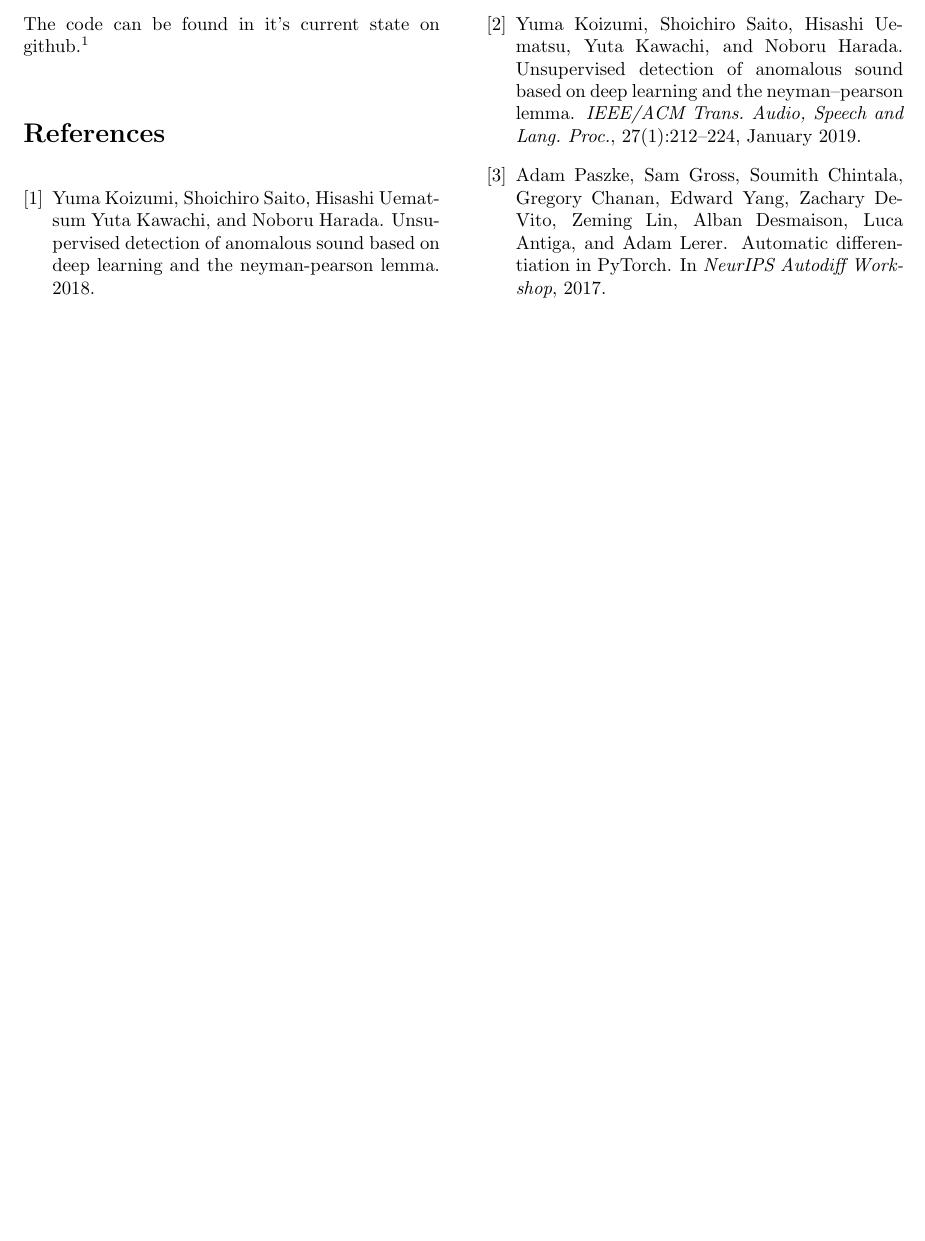
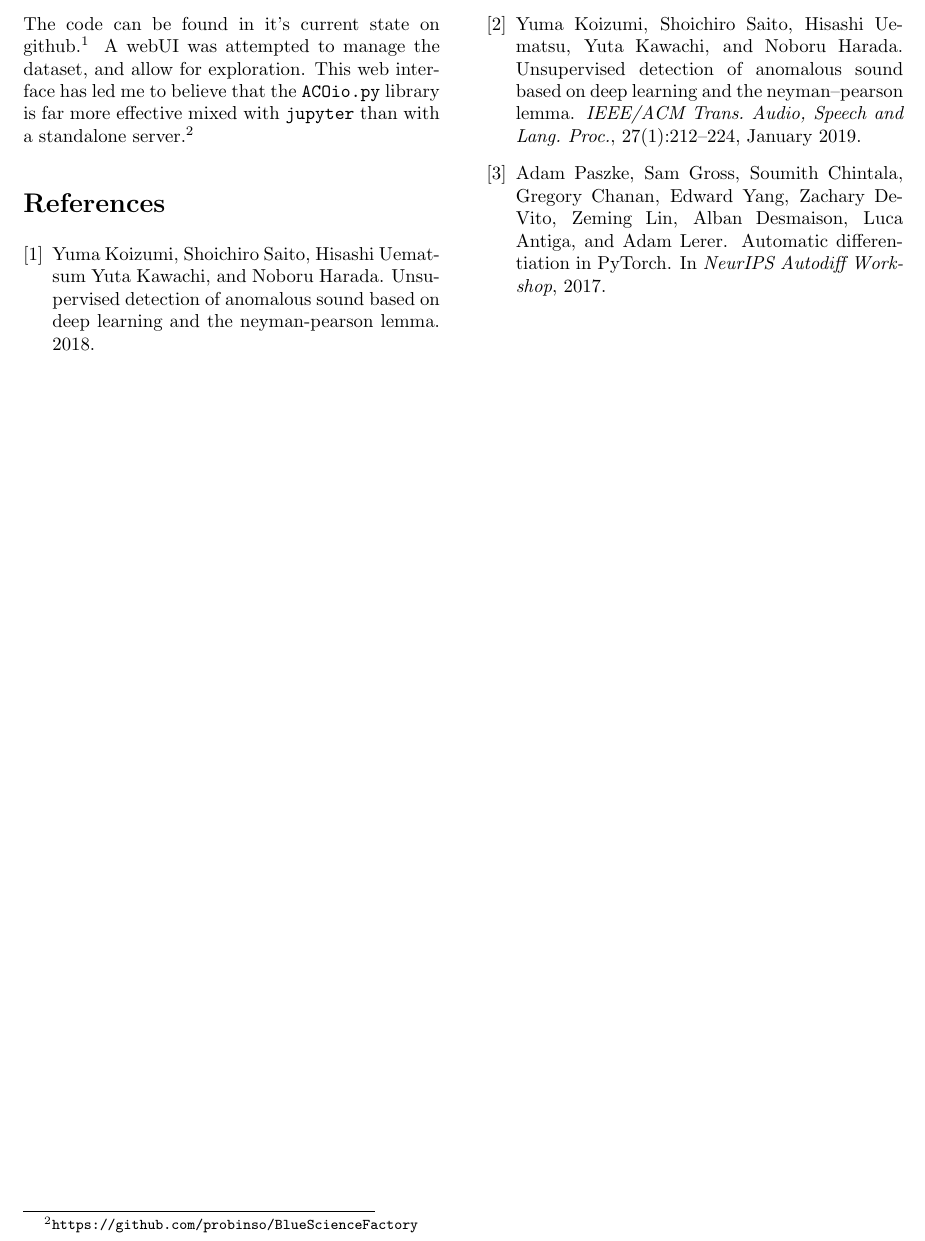
Before and after one commit to probinso/gumiho-network, a LaTeX paper (paper/report.tex): part of page 8 of 8, cut so that both start at the same text, the shorter picture padded with empty space. The pictures show the PDF file paper/report.pdf that the author committed with the source.

Commit message:
update paper

```diff
--- a/paper/report.tex
+++ b/paper/report.tex
@@ -531,6 +531,9 @@ parameters.
 \lstinputlisting[firstline=71, lastline=165, firstnumber=71]{../gmm.py}
 
 The code can be found in it's current state on github.\footnote{\texttt{https://github.com/probinso/gumiho-network}}
+A webUI was attempted to manage the dataset, and allow for exploration. This web interface
+has led me to believe that the \texttt{ACOio.py} library is far more effective mixed with
+\texttt{jupyter} than with a standalone server.\footnote{\texttt{https://github.com/probinso/BlueScienceFactory}}
 
 \bibliography{references}{}
 \bibliographystyle{plain}
```
Also changed, not shown: paper/report.pdf.
